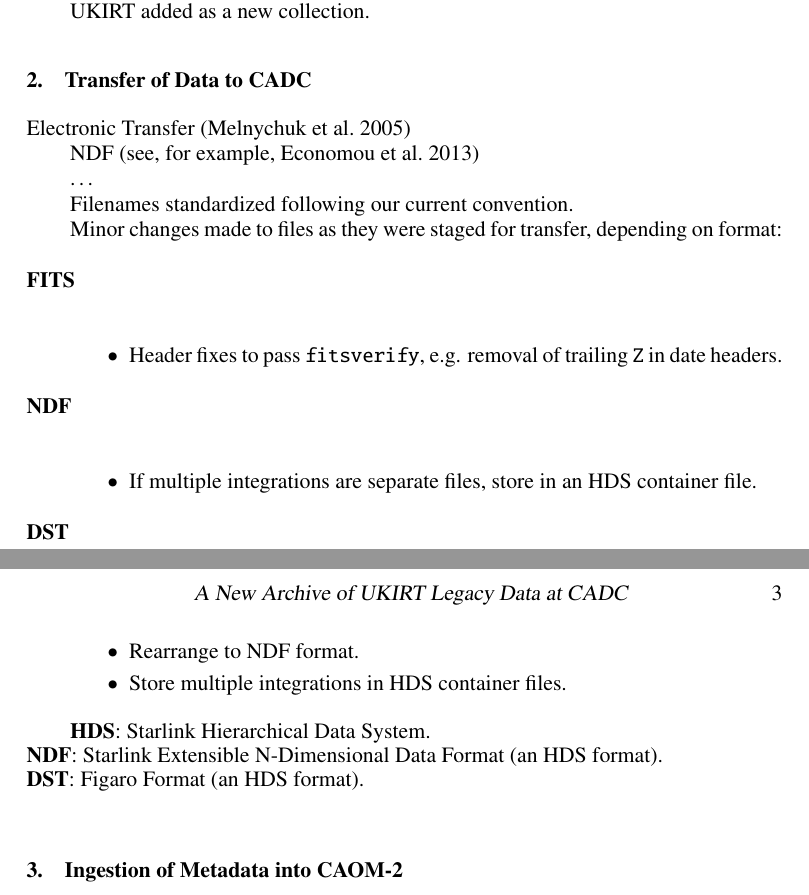
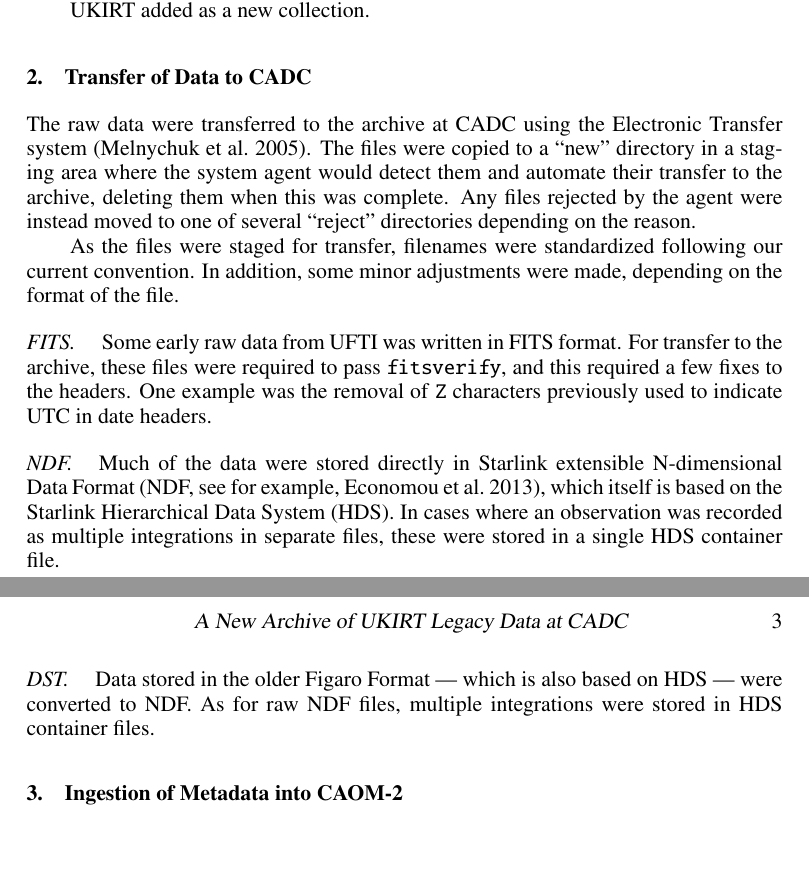
Before and after one commit to grahambell/adass-2013-ukirt-caom2, a LaTeX paper (proc/P01.tex): two parts of pages 2 and 3 of 4, joined at a grey line, cut so that both start at the same text, the shorter picture padded with empty space. Compiled offline with pdfLaTeX.

Commit message:
Write e-transfer section.

```diff
--- a/proc/P01.tex
+++ b/proc/P01.tex
@@ -114,49 +114,51 @@
 
 \section{Transfer of Data to CADC}
 
-Electronic Transfer \citep{2005ASPC..347..647M}
+The raw data were transferred to the archive at CADC
+using the
+Electronic Transfer system \citep{2005ASPC..347..647M}.
+The files were copied to a ``new'' directory in a
+staging area where the system agent would
+detect them and automate their transfer to the
+archive, deleting them when this was complete.
+Any files rejected by the agent were instead moved
+to one of several ``reject'' directories depending
+on the reason.
 
-NDF \citep[see, for example,][]{P91_adassxxiii}
+As the files were staged for transfer,
+filenames were standardized following our current convention.
+In addition,
+some minor adjustments were made,
+depending on the format of the file.
 
-\ldots
+\altsubsubsection*{FITS}
 
-Filenames standardized following our current convention.
+Some early raw data from UFTI was written in FITS format.
+For transfer to the archive, these files were
+required to pass
+\texttt{fitsverify},
+and this required a few fixes to the headers.
+One example was the removal of \texttt{Z} characters
+previously used to indicate UTC in date headers.
 
-Minor changes made to files as they were staged for transfer,
-depending on format:
+\altsubsubsection*{NDF}
 
-\begin{description}
-\item[FITS] \quad \\
+Much of the data were stored directly in
+Starlink extensible N-dimensional Data Format
+\citep[NDF, see for example,][]{P91_adassxxiii},
+which itself is based on the
+Starlink Hierarchical Data System (HDS).
+In cases where an observation was recorded as
+multiple integrations in separate files,
+these were stored in a single HDS container file.
 
-\begin{itemize}
-\item
-Header fixes to pass \texttt{fitsverify},
-e.g. removal of trailing \texttt{Z} in date headers.
-\end{itemize}
+\altsubsubsection*{DST}
 
-\item[NDF] \quad \\
-
-\begin{itemize}
-\item
-If multiple integrations are separate files,
-store in an HDS container file.
-\end{itemize}
-
-\item[DST] \quad \\
-
-\begin{itemize}
-\item
-Rearrange to NDF format.
-
-\item
-Store multiple integrations in HDS container files.
-\end{itemize}
-\end{description}
-
-\textbf{HDS}: Starlink Hierarchical Data System. \\
-\textbf{NDF}: Starlink Extensible N-Dimensional Data Format (an HDS format). \\
-\textbf{DST}: Figaro Format (an HDS format). \\
-
+Data stored in the older Figaro Format
+--- which is also based on HDS ---
+were converted to NDF.
+As for raw NDF files, multiple integrations
+were stored in HDS container files.
 
 \section{Ingestion of Metadata into CAOM-2}
 
```
